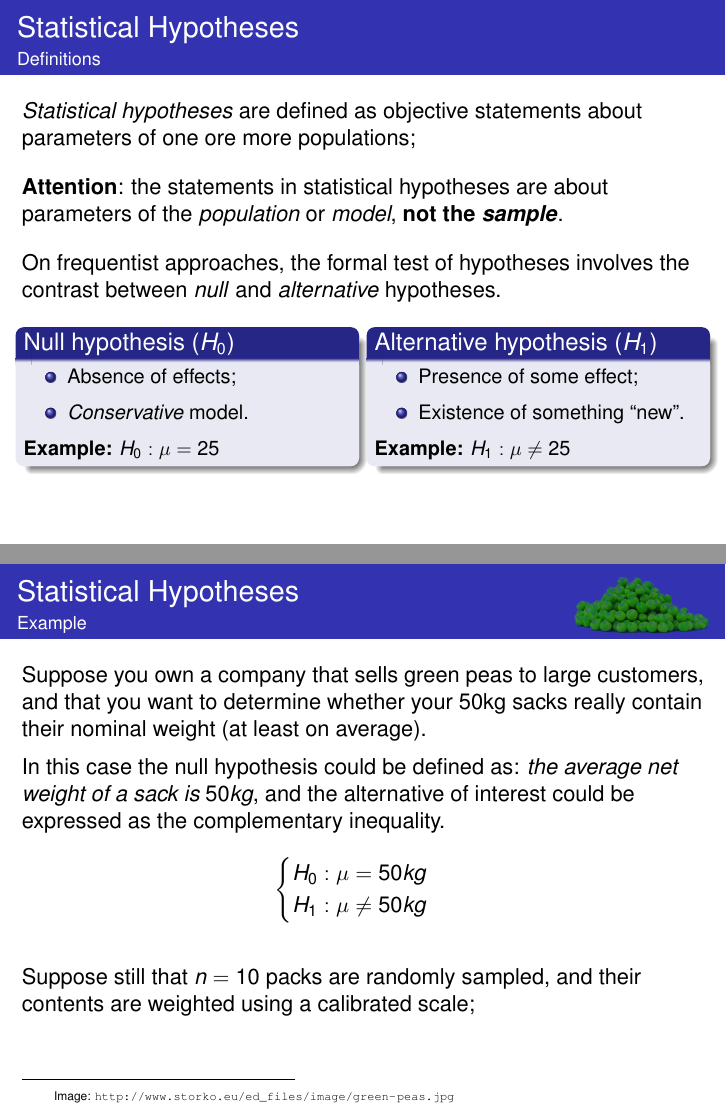
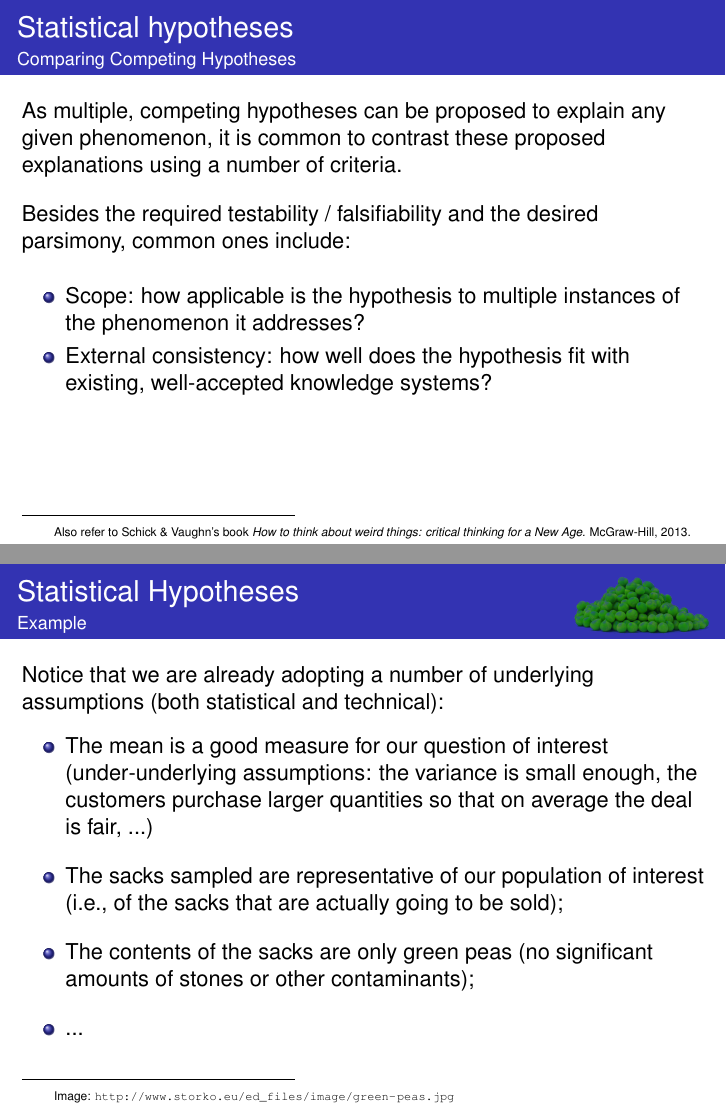
Before and after one commit to fcampelo/Design-and-Analysis-of-Experiments, LaTeX slides (05-StatisticalInference/Chapter05.tex): pages 6 and 8 of 41 before the commit and pages 6 and 10 of 43 after it, joined at a grey line. Compiled offline with pdfLaTeX.

Commit message:
Update Ch 05

```diff
--- a/05-StatisticalInference/Chapter05.tex
+++ b/05-StatisticalInference/Chapter05.tex
@@ -124,17 +124,31 @@ The \textit{hypothetico-deductive model} of construction of scientific knowledge
 \lfr{Image: \url{http://www.philosophybasics.com/philosophers_ockham.html}}
 \end{ftst}
 
+%=====
+
+\begin{ftst}
+	{Statistical hypotheses}
+	{Comparing Competing Hypotheses}
+	As multiple, competing hypotheses can be proposed to explain any given phenomenon, it is common to contrast these proposed explanations using a number of criteria.
+	\vone
+	Besides the required testability / falsifiability and the desired parsimony, common ones include:
+	\vone
+	\bitems Scope: how applicable is the hypothesis to multiple instances of the phenomenon it addresses?
+	\item External consistency: how well does the hypothesis fit with existing, well-accepted knowledge systems?
+	\eitem
+	\lfr{Also refer to Schick \& Vaughn's book \textit{How to think about weird things: critical thinking for a New Age.} McGraw-Hill, 2013.}
+\end{ftst}
 
 %=====
 
 \begin{ftst}
 {Statistical Hypotheses}
 {Definitions}
-\textit{Statistical hypotheses} are defined as objective statements about parameters of one ore more populations;
+\textit{Statistical hypotheses} are defined as objective statements about parameters of one or more populations;
 \vone
 \textbf{Attention}: the statements in statistical hypotheses are about parameters of the \textit{population} or \textit{model}, \textbf{not the \textit{sample}}.
 \vone
-On frequentist approaches, the formal test of hypotheses involves the contrast between \textit{null} and \textit{alternative} hypotheses.
+the \textit{null hypothesis significance testing} (NHST) approach involves the contrast between \textit{null} and \textit{alternative} hypotheses.
 \begin{columns}[T]
 	\column{0.48\textwidth}
 	\begin{block}{Null hypothesis ($H_0$)}
@@ -189,7 +203,7 @@ H_0: \mu = 50kg \\
 H_1: \mu \neq 50kg
 \end{cases}\eqs
 \vone
-Suppose still that $n = 10$ packs are randomly sampled, and their contents are weighted using a calibrated scale;
+Suppose still that $n = 10$ sacks are randomly sampled, and their contents are weighted using a reliable scale;
 \begin{tikzpicture}[remember picture,overlay]
 \node[anchor=north east,yshift=12pt,xshift=-5pt] at (current page.north east) {\includegraphics[width=0.2\textwidth]{../figs/peas.png}};
 \end{tikzpicture}
@@ -199,3 +213,18 @@ Suppose still that $n = 10$ packs are randomly sampled, and their contents are w
 %=====
 
 \begin{ftst}
+	{Statistical Hypotheses}
+	{Example}
+	Notice that we are already adopting a number of underlying assumptions (both statistical and technical):
+	\vhalf
+	\bitems The mean is a good measure for our question of interest (under-underlying assumptions: the variance is small enough, the customers purchase larger quantities so that on average the deal is fair, ...)
+	\spitem The sacks sampled are representative of our population of interest (i.e., of the sacks that are actually going to be sold);
+	\spitem The contents of the sacks are only green peas (no significant amounts of stones or other contaminants);
+	\spitem ...
+	\eitem
+
+	\begin{tikzpicture}[remember picture,overlay]
+	\node[anchor=north east,yshift=12pt,xshift=-5pt] at (current page.north east) {\includegraphics[width=0.2\textwidth]{../figs/peas.png}};
+	\end{tikzpicture}
+	\lfr{Image: \url{http://www.storko.eu/ed_files/image/green-peas.jpg}}
+\end{ftst}
```
Also changed, not shown: 05-StatisticalInference/Chapter05.tex (38 more changed lines), 1 other file.
